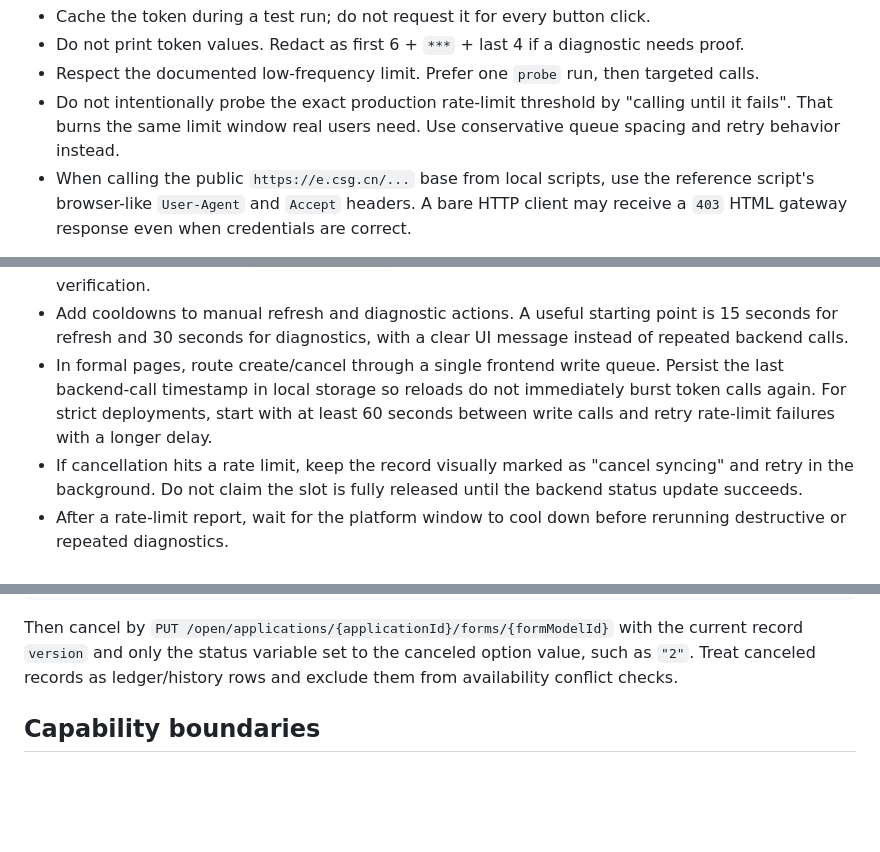
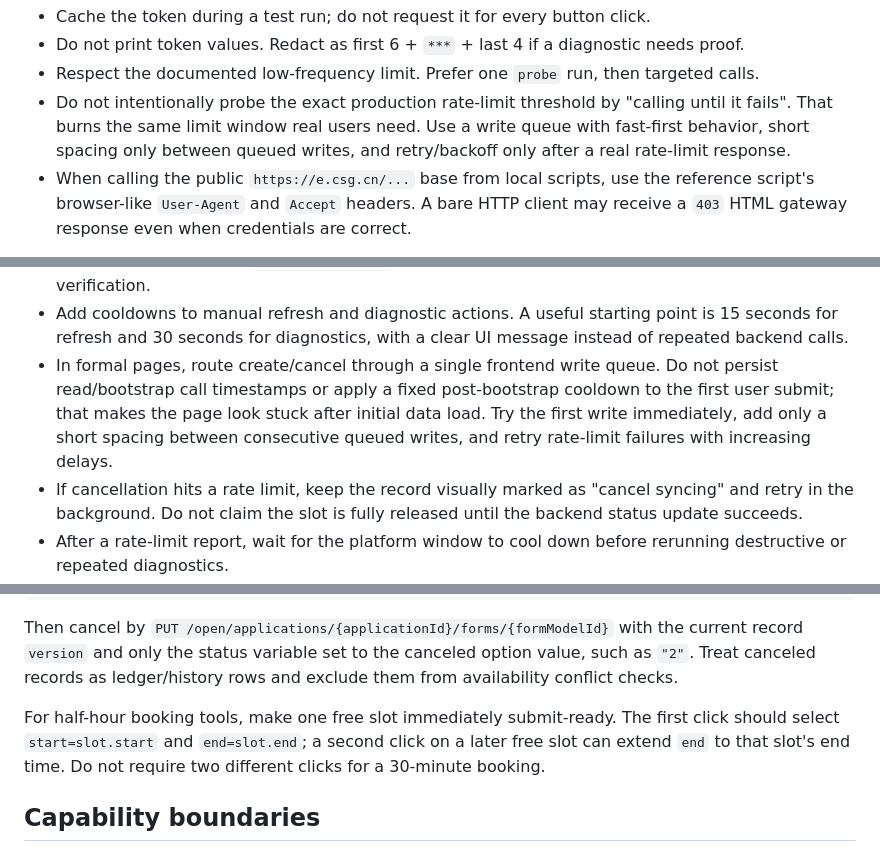
Before and after one commit to xxzxzmai-droid/qiqiao-dev-skill, a Markdown page: references/openapi-integration.md, 3 parts joined by grey strips. Drawn GitHub-style; blank space fills up the shorter version.

Commit message:
Refine qiqiao write queue and booking slot guidance

````diff
--- a/references/openapi-integration.md
+++ b/references/openapi-integration.md
@@ -49,7 +49,7 @@ Rules:
 - Cache the token during a test run; do not request it for every button click.
 - Do not print token values. Redact as first 6 + `***` + last 4 if a diagnostic needs proof.
 - Respect the documented low-frequency limit. Prefer one `probe` run, then targeted calls.
-- Do not intentionally probe the exact production rate-limit threshold by "calling until it fails". That burns the same limit window real users need. Use conservative queue spacing and retry behavior instead.
+- Do not intentionally probe the exact production rate-limit threshold by "calling until it fails". That burns the same limit window real users need. Use a write queue with fast-first behavior, short spacing only between queued writes, and retry/backoff only after a real rate-limit response.
 - When calling the public `https://e.csg.cn/...` base from local scripts, use the reference script's browser-like `User-Agent` and `Accept` headers. A bare HTTP client may receive a `403` HTML gateway response even when credentials are correct.
 
 If a deployed report first shows token/schema/query success and later fails with `access_key 失败：超出请求频率限制`, treat the OpenAPI path as connected but over-called. Reduce calls before changing credentials or base URLs:
@@ -61,7 +61,7 @@ If a deployed report first shows token/schema/query success and later fails with
 - On submit, let backend `createReservation` perform the final conflict query and create in one method. Frontend should use its loaded records for immediate UX feedback, not as an extra pre-submit OpenAPI call.
 - After create/cancel succeeds, update the visible schedule from the returned backend record first. Do not immediately call `queryReservations` again unless the user manually asks for read-back verification.
 - Add cooldowns to manual refresh and diagnostic actions. A useful starting point is 15 seconds for refresh and 30 seconds for diagnostics, with a clear UI message instead of repeated backend calls.
-- In formal pages, route create/cancel through a single frontend write queue. Persist the last backend-call timestamp in local storage so reloads do not immediately burst token calls again. For strict deployments, start with at least 60 seconds between write calls and retry rate-limit failures with a longer delay.
+- In formal pages, route create/cancel through a single frontend write queue. Do not persist read/bootstrap call timestamps or apply a fixed post-bootstrap cooldown to the first user submit; that makes the page look stuck after initial data load. Try the first write immediately, add only a short spacing between consecutive queued writes, and retry rate-limit failures with increasing delays.
 - If cancellation hits a rate limit, keep the record visually marked as "cancel syncing" and retry in the background. Do not claim the slot is fully released until the backend status update succeeds.
 - After a rate-limit report, wait for the platform window to cool down before rerunning destructive or repeated diagnostics.
 
@@ -137,6 +137,8 @@ For reservation-style tools, prefer a status field over destructive cancellation
 ```
 
 Then cancel by `PUT /open/applications/{applicationId}/forms/{formModelId}` with the current record `version` and only the status variable set to the canceled option value, such as `"2"`. Treat canceled records as ledger/history rows and exclude them from availability conflict checks.
+
+For half-hour booking tools, make one free slot immediately submit-ready. The first click should select `start=slot.start` and `end=slot.end`; a second click on a later free slot can extend `end` to that slot's end time. Do not require two different clicks for a 30-minute booking.
 
 ## Capability boundaries
 
````
Also changed, not shown: SKILL.md (+2 -1 lines), references/backend-api.md (+3 -1 lines).
